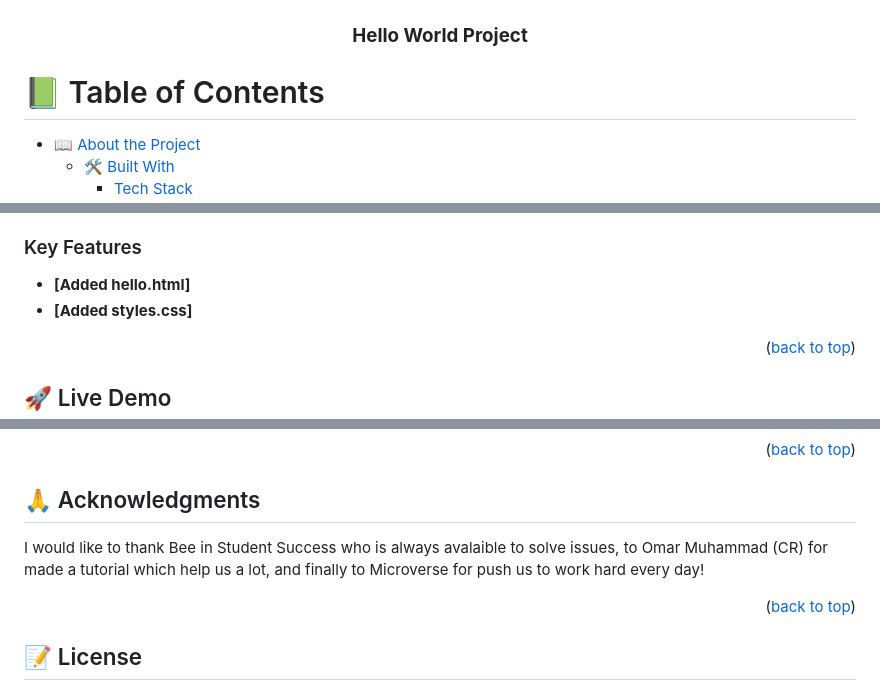
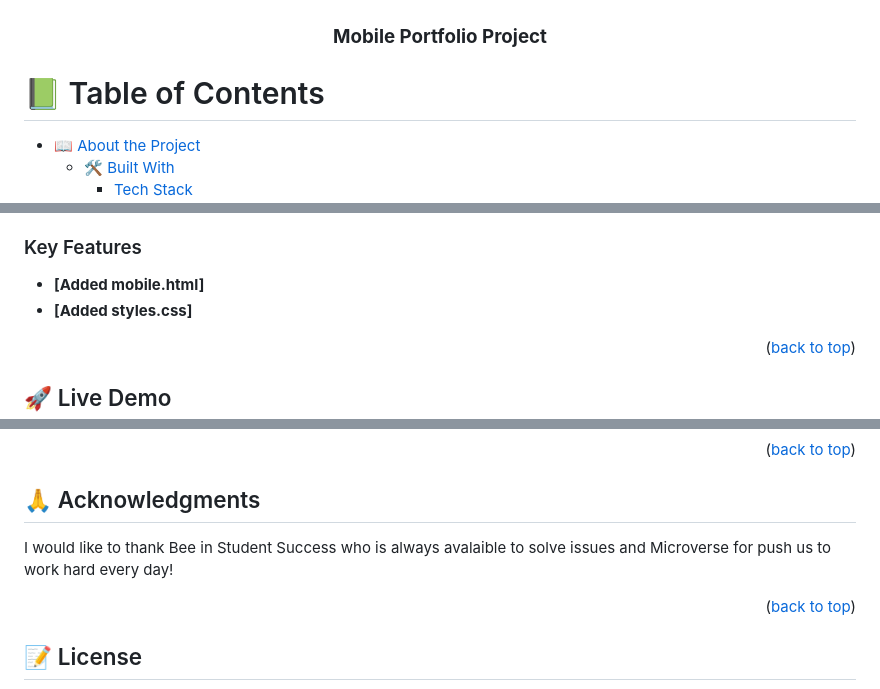
Before and after one commit to JuanDBta/my-portfolio, a Markdown page: README.md, 3 parts joined by grey strips. Drawn GitHub-style.

```diff
--- a/README.md
+++ b/README.md
@@ -5,7 +5,7 @@
   <img src="LOGO.jpg" alt="logo" width="160"  height="auto" />
   <br/>
 
-  <h3><b>Hello World Project</b></h3>
+  <h3><b>Mobile Portfolio Project</b></h3>
 
 </div>
 
@@ -57,7 +57,7 @@
 
 
 
-- **[Added hello.html]**
+- **[Added mobile.html]**
 - **[Added styles.css]**
 
 <p align="right">(<a href="#readme-top">back to top</a>)</p>
@@ -137,7 +138,7 @@ If you like this project, please give me a like, it doesn't cost you anything an
 
 ## 🙏 Acknowledgments <a name="acknowledgements"></a>
 
-I would like to thank Bee in Student Success who is always avalaible to solve issues, to Omar Muhammad (CR) for made a tutorial which help us a lot, and finally to Microverse for push us to work hard every day!
+I would like to thank Bee in Student Success who is always avalaible to solve issues and Microverse for push us to work hard every day!
 
 <p align="right">(<a href="#readme-top">back to top</a>)</p>
 
```
Also changed, not shown: other parts of README.md (+9 -8 lines).
